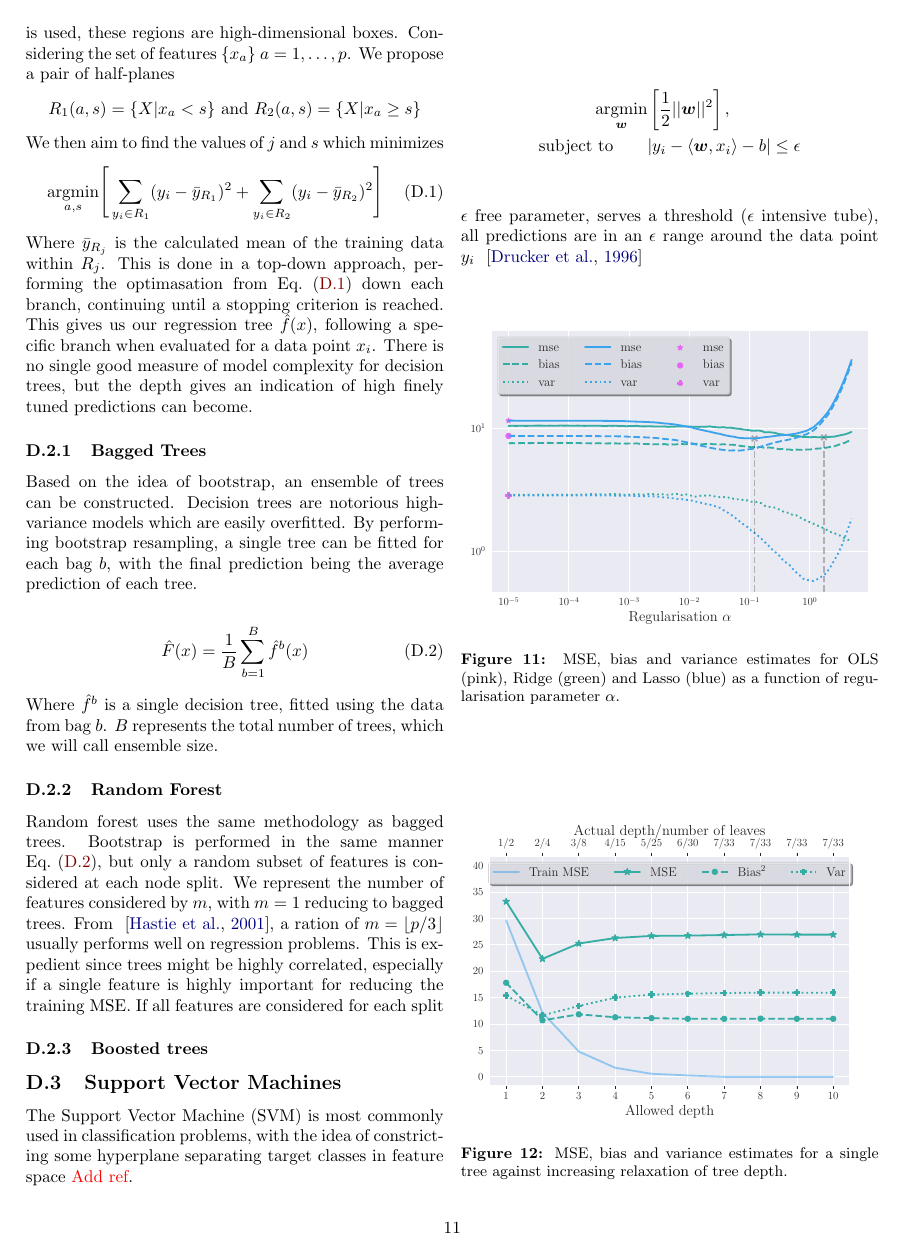
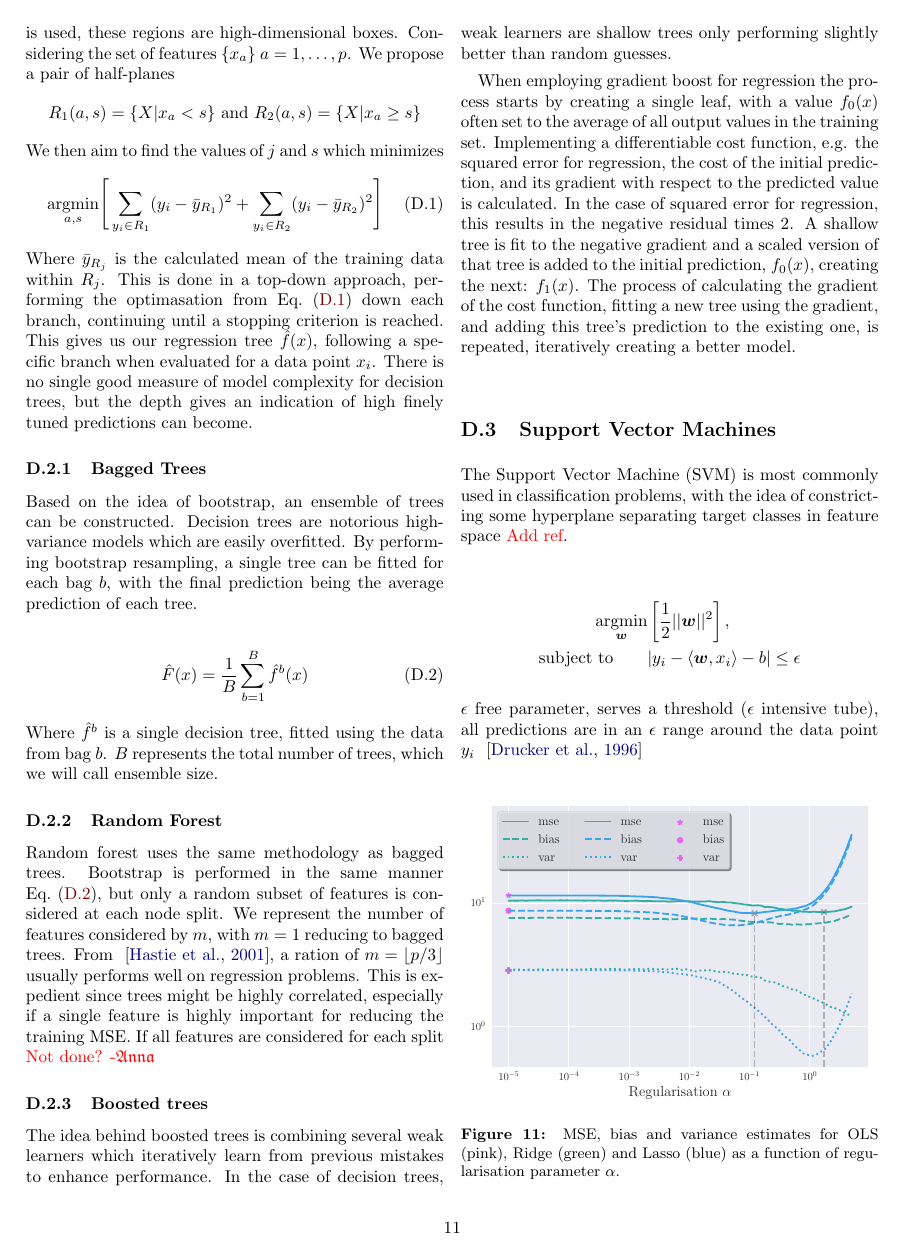
Before and after one commit to hkve/FYS-STK4155, a LaTeX paper (Project3/tex/main.tex, which reads Project3/tex/sections/appendix.tex): page 11 of 12. Compiled offline with pdfLaTeX.

Commit message:
Qualitative boosting

```diff
--- a/Project3/tex/sections/appendix.tex
+++ b/Project3/tex/sections/appendix.tex
@@ -41,9 +41,14 @@
             Where $\hat{f}^b$ is a single decision tree, fitted using the data from bag $b$. $B$ represents the total number of trees, which we will call ensemble size.
 
             \subsubsection{Random Forest}
-            Random forest uses the same methodology as bagged trees. Bootstrap is performed in the same manner \cref{eq:app:bagged_trees}, but only a random subset of features is considered at each node split. We represent the number of features considered by $m$, with $m = 1$ reducing to bagged trees. From ~\citep{hastie01statisticallearning}, a ration of $m = \lfloor p/3 \rfloor$ usually performs well on regression problems. This is expedient since trees might be highly correlated, especially if a single feature is highly important for reducing the training MSE. If all features are considered for each split
+            Random forest uses the same methodology as bagged trees. Bootstrap is performed in the same manner \cref{eq:app:bagged_trees}, but only a random subset of features is considered at each node split. We represent the number of features considered by $m$, with $m = 1$ reducing to bagged trees. From ~\citep{hastie01statisticallearning}, a ration of $m = \lfloor p/3 \rfloor$ usually performs well on regression problems. This is expedient since trees might be highly correlated, especially if a single feature is highly important for reducing the training MSE. If all features are considered for each split \comment{Not done? -\Anna}
 
             \subsubsection{Boosted trees}
+                The idea behind boosted trees is combining several weak learners which iteratively learn from previous mistakes to enhance performance. In the case of decision trees, weak learners are shallow trees only performing slightly better than random guesses.
+
+                When employing gradient boost for regression the process starts by creating a single leaf, with a value $f_0(x)$ often set to the average of all output values in the training set. Implementing a differentiable cost function, e.g. the squared error for regression, the cost of the initial prediction, and its gradient with respect to the predicted value is calculated. In the case of squared error for regression, this results in the negative residual times 2. A shallow tree is fit to the negative gradient and a scaled version of that tree is added to the initial prediction, $f_0(x)$, creating the next: $f_1(x)$. The process of calculating the gradient of the cost function, fitting a new tree using the gradient, and adding this tree's prediction to the existing one, is repeated, iteratively creating a better model.
+
+
         \subsection{Support Vector Machines}
         The Support Vector Machine (SVM) is most commonly used in classification problems, with the idea of constricting some hyperplane separating target classes in feature space \comment{Add ref}.
 
```
Also changed, not shown: Project3/tex/sections/discussion.tex (+3 -0 lines).
